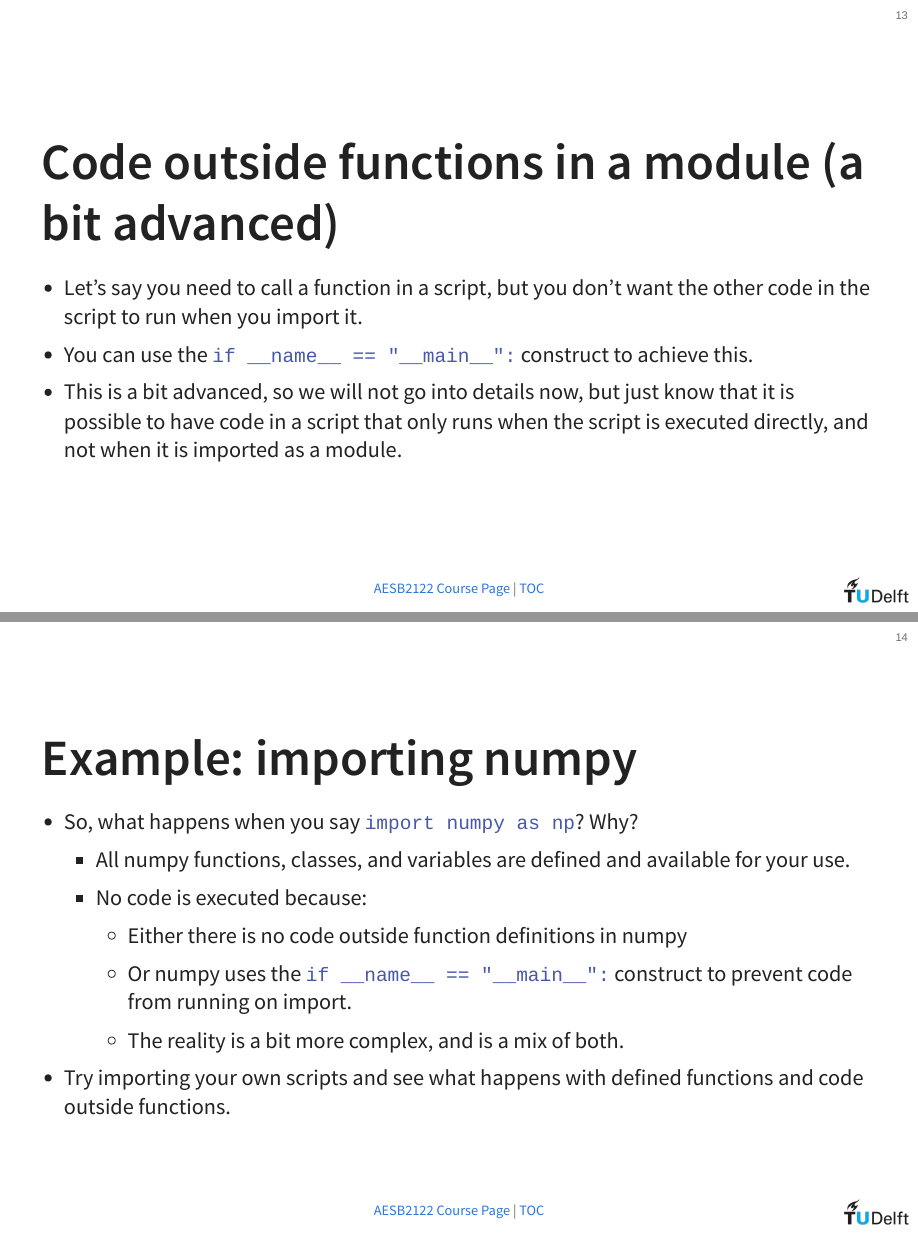
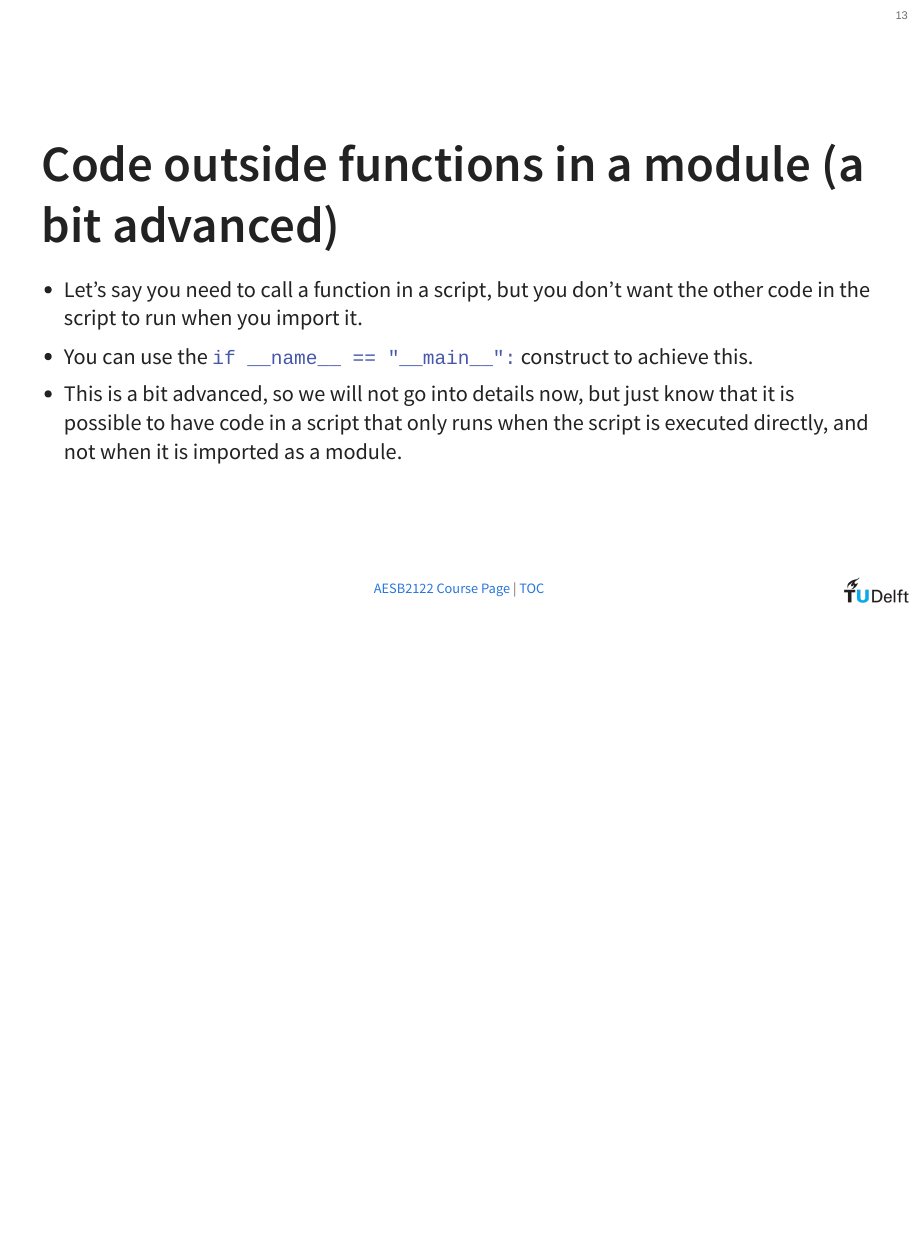
Before and after one commit to Geet-George/test-doc-pack, a Quarto document (book/slides/reflections-and-tips.qmd): pages 13 and 14 of 14 before the commit and page 13 of 13 after it, the two joined at a grey line. The pictures show the output file book/slides/reflections-and-tips.html that the author committed with the source, opened offline.

Commit message:
remove import numpy example

```diff
--- a/book/slides/reflections-and-tips.qmd
+++ b/book/slides/reflections-and-tips.qmd
@@ -132,14 +132,3 @@ print(x_coord, y_coord)
 - Let's say you need to call a function in a script, but you don't want the other code in the script to run when you import it.
 - You can use the `if __name__ == "__main__":` construct to achieve this.
 - This is a bit advanced, so we will not go into details now, but just know that it is possible to have code in a script that only runs when the script is executed directly, and not when it is imported as a module.
-
-## Example: importing numpy
-
-- So, what happens when you say `import numpy as np`? Why?
-    - All numpy functions, classes, and variables are defined and available for your use.
-    - No code is executed because:
-        - Either there is no code outside function definitions in numpy
-        - Or numpy uses the `if __name__ == "__main__":` construct to prevent code from running on import.
-        - The reality is a bit more complex, and is a mix of both.
-
-- Try importing your own scripts and see what happens with defined functions and code outside functions.
```
Also changed, not shown: book/slides/reflections-and-tips.html.
